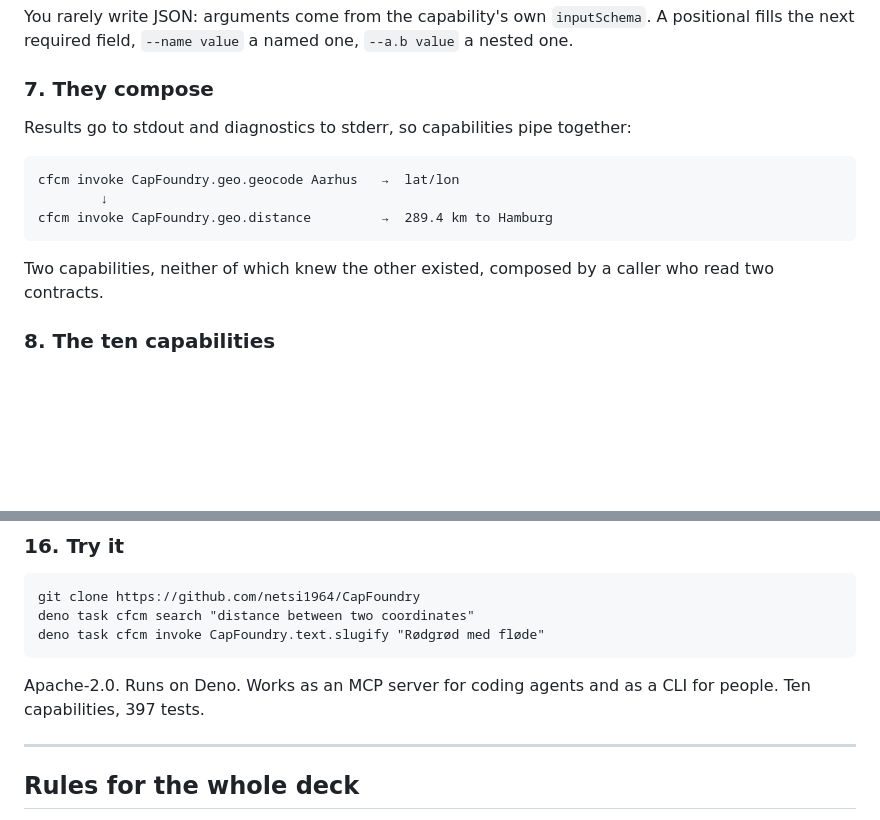
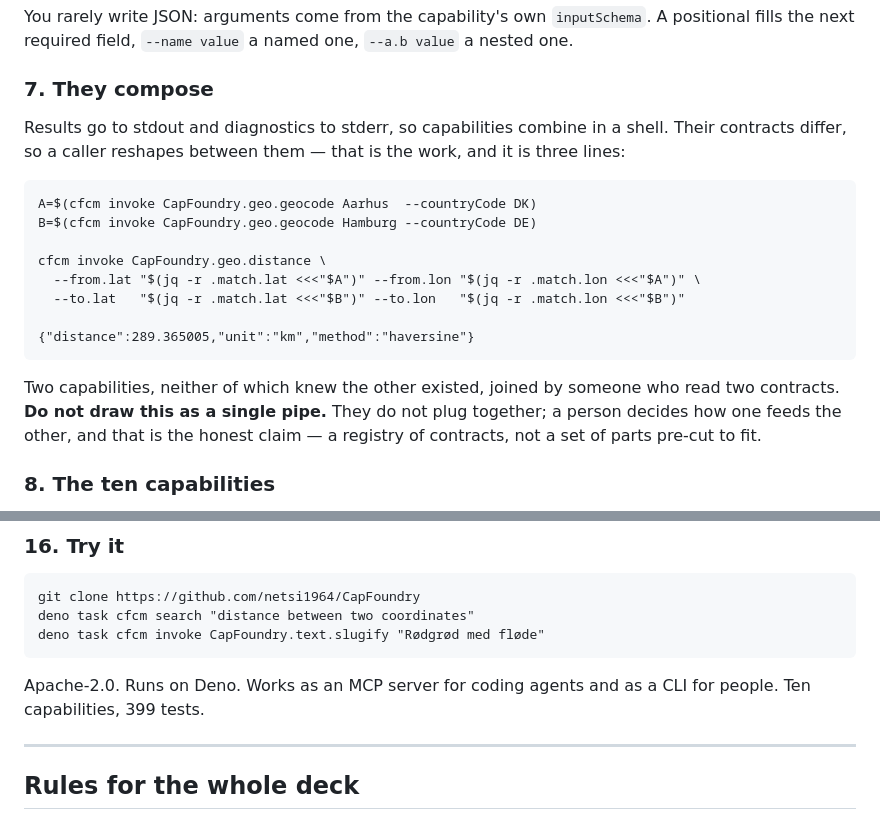
Before and after one commit to netsi1964/CapFoundry, a Markdown page: docs/comms/claude-design-slides-prompt.md, 2 parts joined by grey strips. Drawn GitHub-style; blank space fills up the shorter version.

Commit message:
Slide prompt: show the real composition, and correct the test count
Slide 7 drew geocode feeding distance as a single arrow, which is not
what happens. The contracts differ — geocode returns match.lat and
match.lon, distance wants from and to — so a caller reshapes between
them. Trying the deck's own example found it: the arrow promised
something that does not run.

The corrected slide is the stronger claim. The point was never that
capabilities plug together; it is that two which have never heard of
each other can be joined by someone who read two contracts. The prompt
now says explicitly not to draw it as a pipe.

Test count 397 to 399 after affd023.

Co-Authored-By: Claude Opus 5 (1M context) <noreply@anthropic.com>
Claude-Session: https://claude.ai/code/session_01RZcv3Ls9U9UR1sS8RDZQjz

````diff
--- a/docs/comms/claude-design-slides-prompt.md
+++ b/docs/comms/claude-design-slides-prompt.md
@@ -71,14 +71,21 @@ You rarely write JSON: arguments come from the capability's own `inputSchema`. A
 next required field, `--name value` a named one, `--a.b value` a nested one.
 
 ### 7. They compose
-Results go to stdout and diagnostics to stderr, so capabilities pipe together:
+Results go to stdout and diagnostics to stderr, so capabilities combine in a shell. Their contracts
+differ, so a caller reshapes between them — that is the work, and it is three lines:
 ```
-cfcm invoke CapFoundry.geo.geocode Aarhus   →  lat/lon
-        ↓
-cfcm invoke CapFoundry.geo.distance         →  289.4 km to Hamburg
+A=$(cfcm invoke CapFoundry.geo.geocode Aarhus  --countryCode DK)
+B=$(cfcm invoke CapFoundry.geo.geocode Hamburg --countryCode DE)
+
+cfcm invoke CapFoundry.geo.distance \
+  --from.lat "$(jq -r .match.lat <<<"$A")" --from.lon "$(jq -r .match.lon <<<"$A")" \
+  --to.lat   "$(jq -r .match.lat <<<"$B")" --to.lon   "$(jq -r .match.lon <<<"$B")"
+
+{"distance":289.365005,"unit":"km","method":"haversine"}
 ```
-Two capabilities, neither of which knew the other existed, composed by a caller who read two
-contracts.
+Two capabilities, neither of which knew the other existed, joined by someone who read two contracts.
+**Do not draw this as a single pipe.** They do not plug together; a person decides how one feeds the
+other, and that is the honest claim — a registry of contracts, not a set of parts pre-cut to fit.
 
 ### 8. The ten capabilities
 A clean table — name, effect, one line each:
@@ -147,7 +154,7 @@ deno task cfcm search "distance between two coordinates"
 deno task cfcm invoke CapFoundry.text.slugify "Rødgrød med fløde"
 ```
 Apache-2.0. Runs on Deno. Works as an MCP server for coding agents and as a CLI for people.
-Ten capabilities, 397 tests.
+Ten capabilities, 399 tests.
 
 ---
 
````
